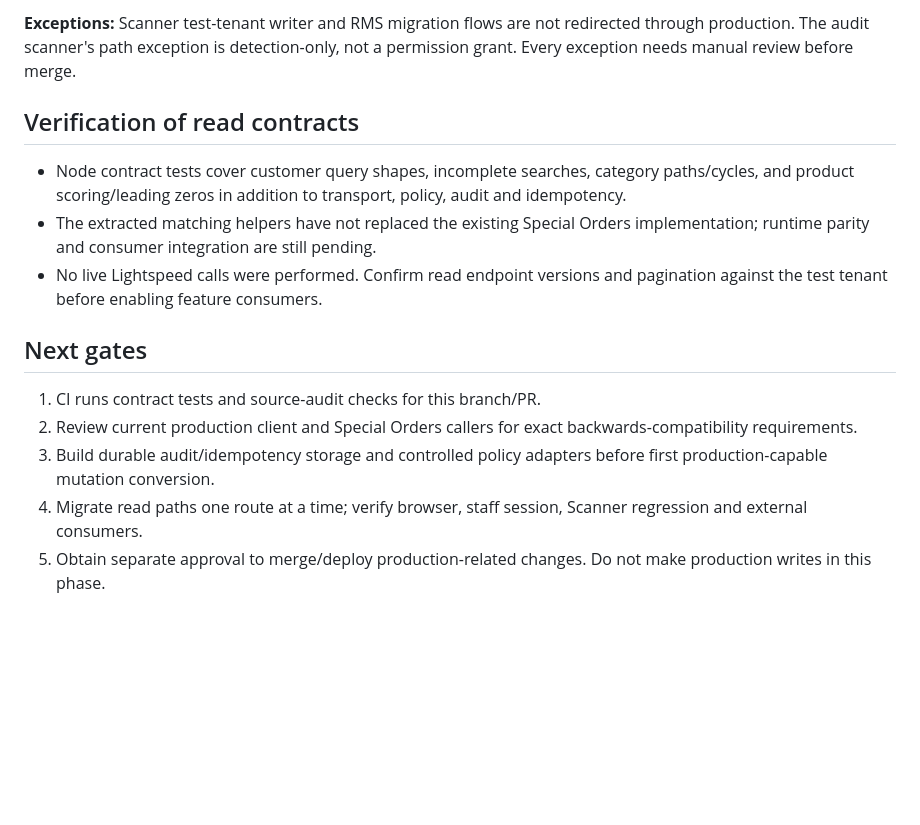
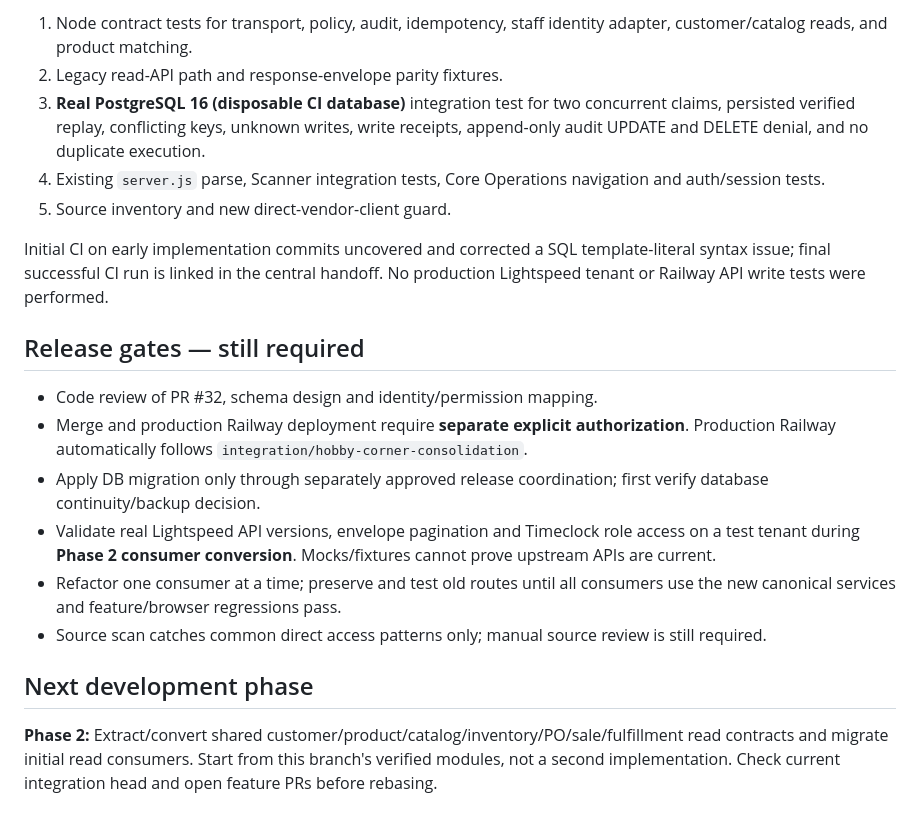
Before and after one commit to Tawgod/Lightspeed, a Markdown page: docs/SHARED_LIGHTSPEED_PHASE1.md, the part around one of its changes. Rendered like a GitHub page; blank space fills up the shorter version.

```diff
--- a/docs/SHARED_LIGHTSPEED_PHASE1.md
+++ b/docs/SHARED_LIGHTSPEED_PHASE1.md
@@ -27,16 +42,21 @@
 
-**Exceptions:** Scanner test-tenant writer and RMS migration flows are not redirected through production. The audit scanner's path exception is detection-only, not a permission grant. Every exception needs manual review before merge.
+1. Node contract tests for transport, policy, audit, idempotency, staff identity adapter, customer/catalog reads, and product matching.
+2. Legacy read-API path and response-envelope parity fixtures.
+3. **Real PostgreSQL 16 (disposable CI database)** integration test for two concurrent claims, persisted verified replay, conflicting keys, unknown writes, write receipts, append-only audit UPDATE and DELETE denial, and no duplicate execution.
+4. Existing `server.js` parse, Scanner integration tests, Core Operations navigation and auth/session tests.
+5. Source inventory and new direct-vendor-client guard.
 
-## Verification of read contracts
+Initial CI on early implementation commits uncovered and corrected a SQL template-literal syntax issue; final successful CI run is linked in the central handoff. No production Lightspeed tenant or Railway API write tests were performed.
 
-- Node contract tests cover customer query shapes, incomplete searches, category paths/cycles, and product scoring/leading zeros in addition to transport, policy, audit and idempotency.
-- The extracted matching helpers have not replaced the existing Special Orders implementation; runtime parity and consumer integration are still pending.
-- No live Lightspeed calls were performed. Confirm read endpoint versions and pagination against the test tenant before enabling feature consumers.
+## Release gates — still required
 
-## Next gates
+- Code review of PR #32, schema design and identity/permission mapping.
+- Merge and production Railway deployment require **separate explicit authorization**. Production Railway automatically follows `integration/hobby-corner-consolidation`.
+- Apply DB migration only through separately approved release coordination; first verify database continuity/backup decision.
+- Validate real Lightspeed API versions, envelope pagination and Timeclock role access on a test tenant during **Phase 2 consumer conversion**. Mocks/fixtures cannot prove upstream APIs are current.
+- Refactor one consumer at a time; preserve and test old routes until all consumers use the new canonical services and feature/browser regressions pass.
+- Source scan catches common direct access patterns only; manual source review is still required.
 
-1. CI runs contract tests and source-audit checks for this branch/PR.
-2. Review current production client and Special Orders callers for exact backwards-compatibility requirements.
-3. Build durable audit/idempotency storage and controlled policy adapters before first production-capable mutation conversion.
-4. Migrate read paths one route at a time; verify browser, staff session, Scanner regression and external consumers.
-5. Obtain separate approval to merge/deploy production-related changes. Do not make production writes in this phase.
+## Next development phase
+
+**Phase 2:** Extract/convert shared customer/product/catalog/inventory/PO/sale/fulfillment read contracts and migrate initial read consumers. Start from this branch's verified modules, not a second implementation. Check current integration head and open feature PRs before rebasing.
```
Also changed, not shown: other parts of docs/SHARED_LIGHTSPEED_PHASE1.md (+34 -19 lines).
